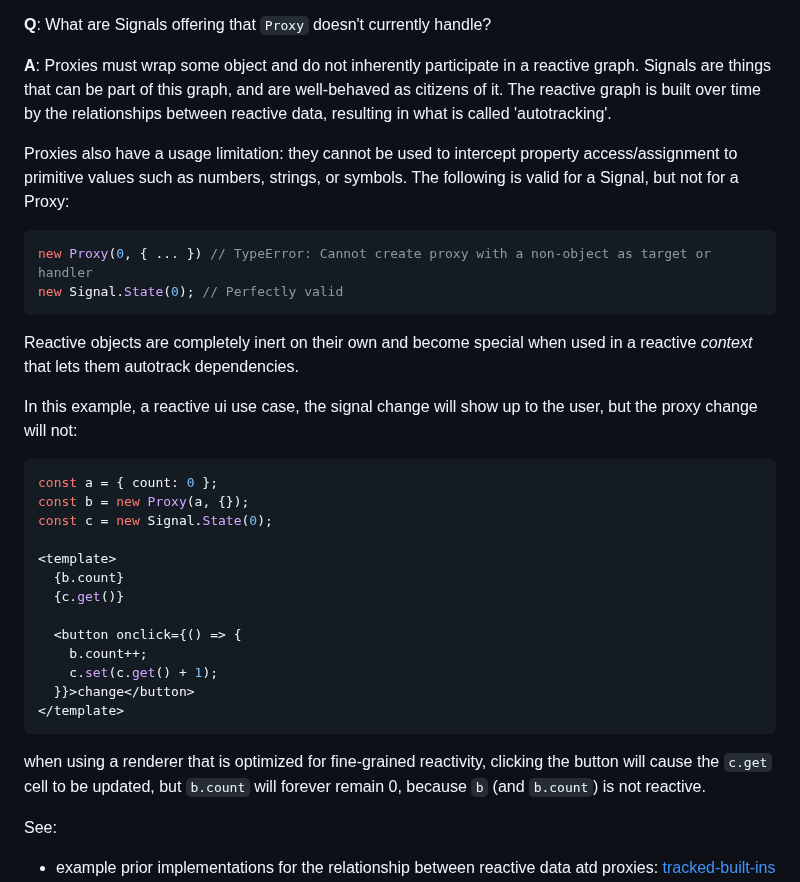
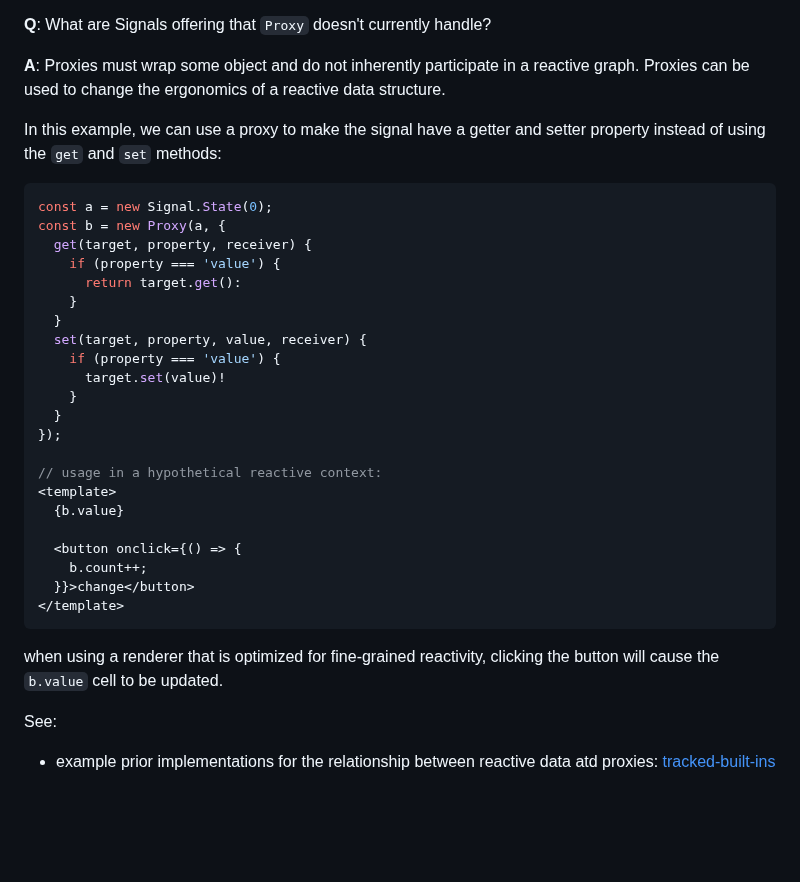
Before and after one commit to tc39/proposal-signals, a Markdown page: README.md, the part around the change. Rendered like a GitHub page; blank space fills up the shorter version.

````diff
--- a/README.md
+++ b/README.md
@@ -622,36 +622,34 @@ Note: untrack doesn't get you out of the `notifying` state, which is maintained
 
 **Q**: What are Signals offering that `Proxy` doesn't currently handle?
 
-**A**: Proxies must wrap some object and do not inherently participate in a reactive graph.
-Signals are things that can be part of this graph, and are well-behaved as citizens of it.
-The reactive graph is built over time by the relationships between reactive data, resulting in what is called 'autotracking'.
+**A**: Proxies must wrap some object and do not inherently participate in a reactive graph. Proxies can be used to change the ergonomics of a reactive data structure.
 
-Proxies also have a usage limitation: they cannot be used to intercept property access/assignment to primitive values such as numbers, strings, or symbols.
- The following is valid for a Signal, but not for a Proxy:
+In this example, we can use a proxy to make the signal have a getter and setter property instead of using the `get` and `set` methods:
 ```js
-new Proxy(0, { ... }) // TypeError: Cannot create proxy with a non-object as target or handler
-new Signal.State(0); // Perfectly valid
-```
+const a = new Signal.State(0);
+const b = new Proxy(a, {
+  get(target, property, receiver) {
+    if (property === 'value') {
+      return target.get():
+    }
+  }
+  set(target, property, value, receiver) {
+    if (property === 'value') {
+      target.set(value)!
+    }
+  }
+});
 
-Reactive objects are completely inert on their own and become special when used in a reactive _context_ that lets them autotrack dependencies.
-
-In this example, a reactive ui use case, the signal change will show up to the user, but the proxy change will not:
-```js
-const a = { count: 0 };
-const b = new Proxy(a, {});
-const c = new Signal.State(0);
-
+// usage in a hypothetical reactive context:
 <template>
-  {b.count}
-  {c.get()}
+  {b.value}
 
   <button onclick={() => {
     b.count++;
-    c.set(c.get() + 1);
   }}>change</button>
 </template>
 ```
-when using a renderer that is optimized for fine-grained reactivity, clicking the button will cause the `c.get` cell to be updated, but `b.count` will forever remain 0, because `b` (and `b.count`) is not reactive.
+when using a renderer that is optimized for fine-grained reactivity, clicking the button will cause the `b.value` cell to be updated.
 
 See:
 - example prior implementations for the relationship between reactive data atd proxies: [tracked-built-ins](https://github.com/tracked-tools/tracked-built-ins/tree/master/addon/src/-private)
````
